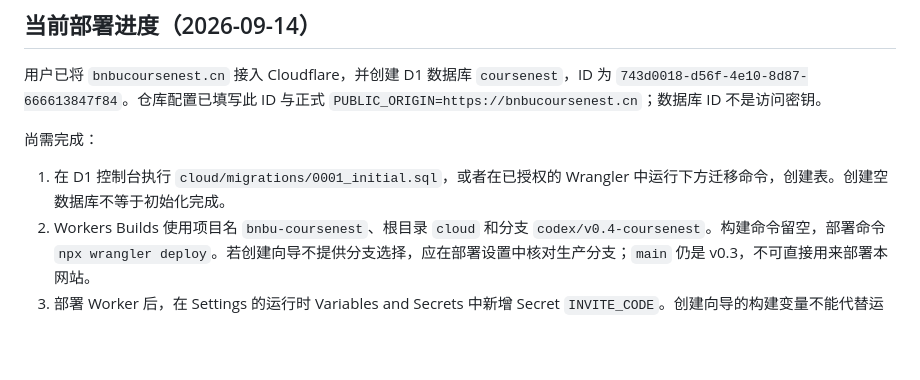
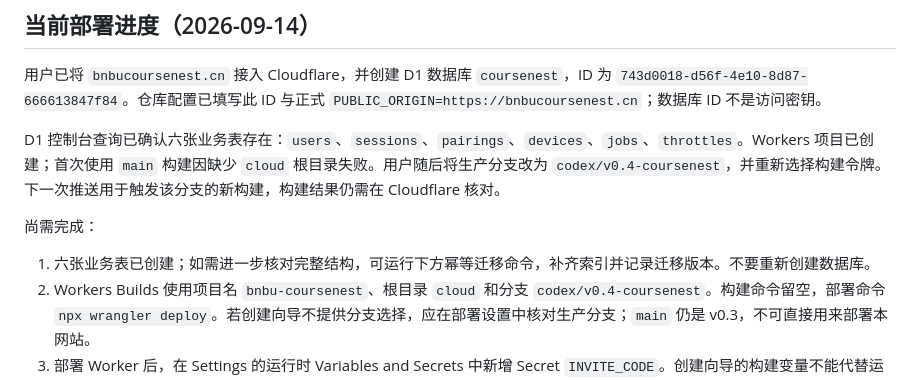
Before and after one commit to linwu008/ispace-downloader, a Markdown page: docs/CLOUDFLARE-V0.4.md, the part around the change. Drawn GitHub-style; blank space fills up the shorter version.

Commit message:
docs: record Cloudflare database and production branch setup

```diff
--- a/docs/CLOUDFLARE-V0.4.md
+++ b/docs/CLOUDFLARE-V0.4.md
@@ -18,9 +18,11 @@ node --test cloud/test/*.test.mjs
 
 用户已将 `bnbucoursenest.cn` 接入 Cloudflare，并创建 D1 数据库 `coursenest`，ID 为 `743d0018-d56f-4e10-8d87-666613847f84`。仓库配置已填写此 ID 与正式 `PUBLIC_ORIGIN=https://bnbucoursenest.cn`；数据库 ID 不是访问密钥。
 
+D1 控制台查询已确认六张业务表存在：`users`、`sessions`、`pairings`、`devices`、`jobs`、`throttles`。Workers 项目已创建；首次使用 `main` 构建因缺少 `cloud` 根目录失败。用户随后将生产分支改为 `codex/v0.4-coursenest`，并重新选择构建令牌。下一次推送用于触发该分支的新构建，构建结果仍需在 Cloudflare 核对。
+
 尚需完成：
 
-1. 在 D1 控制台执行 `cloud/migrations/0001_initial.sql`，或者在已授权的 Wrangler 中运行下方迁移命令，创建表。创建空数据库不等于初始化完成。
+1. 六张业务表已创建；如需进一步核对完整结构，可运行下方幂等迁移命令，补齐索引并记录迁移版本。不要重新创建数据库。
 2. Workers Builds 使用项目名 `bnbu-coursenest`、根目录 `cloud` 和分支 `codex/v0.4-coursenest`。构建命令留空，部署命令 `npx wrangler deploy`。若创建向导不提供分支选择，应在部署设置中核对生产分支；`main` 仍是 v0.3，不可直接用来部署本网站。
 3. 部署 Worker 后，在 Settings 的运行时 Variables and Secrets 中新增 Secret `INVITE_CODE`。创建向导的构建变量不能代替运行时 Secret。邀请码由用户设置，不提交到 Git。
 4. 在 Worker Settings → Domains & Routes 添加自定义域名 `bnbucoursenest.cn`。当前严格校验正式域名，通过临时 `workers.dev` 地址访问会返回“网站地址未获授权”，应使用绑定后的正式域名验收。
```
